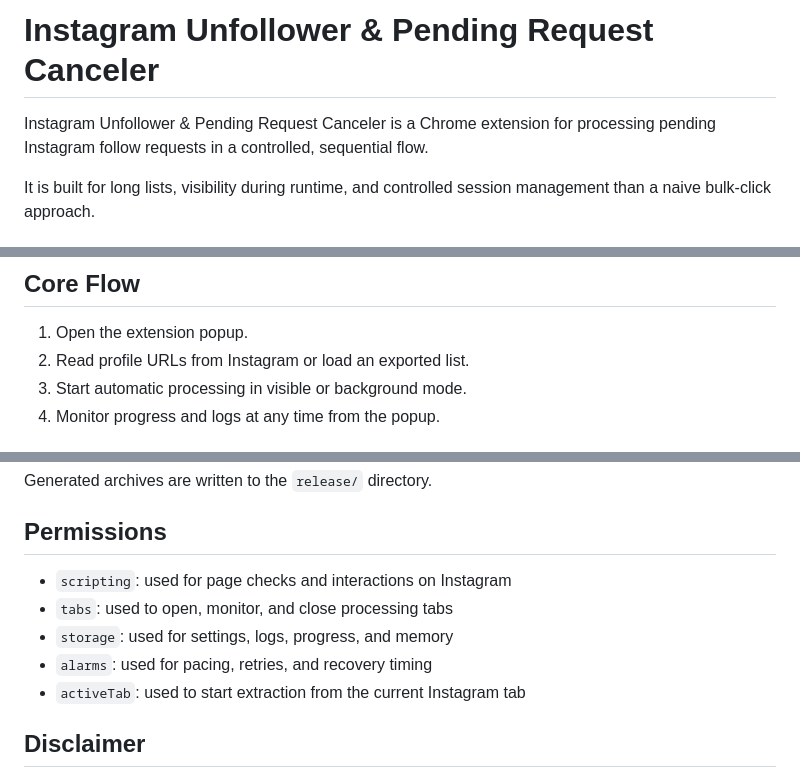
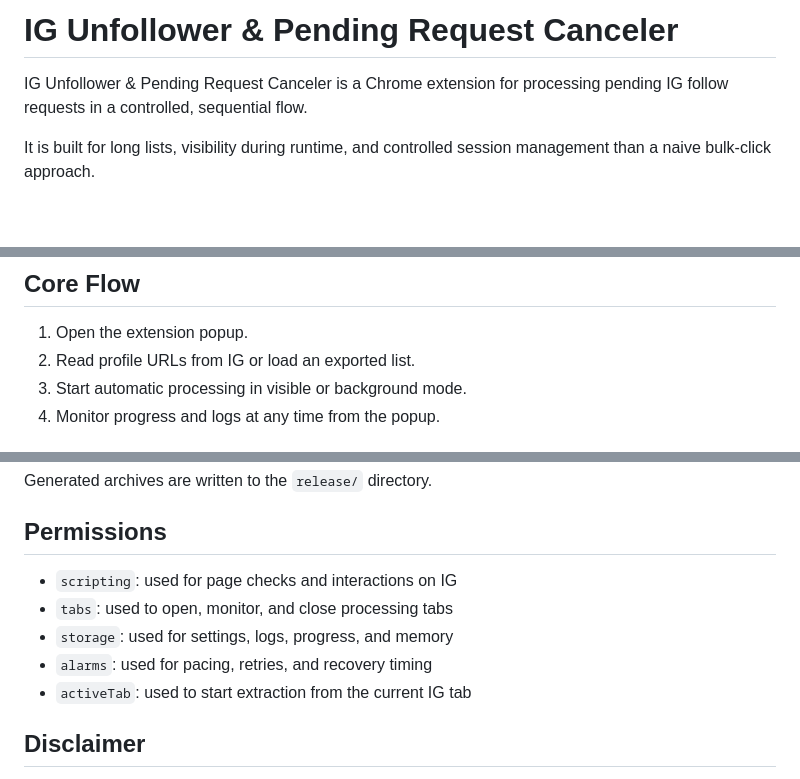
Before and after one commit to alisincar/instagram-cancel-follow-requests, a Markdown page: README.md, 3 parts joined by grey strips. Drawn GitHub-style; blank space fills up the shorter version.

Commit message:
Refactor README to use 'IG' instead of 'Instagram'
Updated instances of 'Instagram' to 'IG' for consistency.

```diff
--- a/README.md
+++ b/README.md
@@ -1,6 +1,6 @@
-# Instagram Unfollower & Pending Request Canceler
+# IG Unfollower & Pending Request Canceler
 
-Instagram Unfollower & Pending Request Canceler is a Chrome extension for processing pending Instagram follow requests in a controlled, sequential flow.
+IG Unfollower & Pending Request Canceler is a Chrome extension for processing pending IG follow requests in a controlled, sequential flow.
 
 It is built for long lists, visibility during runtime, and controlled session management than a naive bulk-click approach.
 
@@ -27,7 +27,7 @@ The goal is control first, not blind speed.
 ## Core Flow
 
 1. Open the extension popup.
-2. Read profile URLs from Instagram or load an exported list.
+2. Read profile URLs from IG or load an exported list.
 3. Start automatic processing in visible or background mode.
 4. Monitor progress and logs at any time from the popup.
 
@@ -68,11 +68,11 @@ Generated archives are written to the `release/` directory.
 
 ## Permissions
 
-- `scripting`: used for page checks and interactions on Instagram
+- `scripting`: used for page checks and interactions on IG
 - `tabs`: used to open, monitor, and close processing tabs
 - `storage`: used for settings, logs, progress, and memory
 - `alarms`: used for pacing, retries, and recovery timing
-- `activeTab`: used to start extraction from the current Instagram tab
+- `activeTab`: used to start extraction from the current IG tab
 
 ## Disclaimer
 
```
